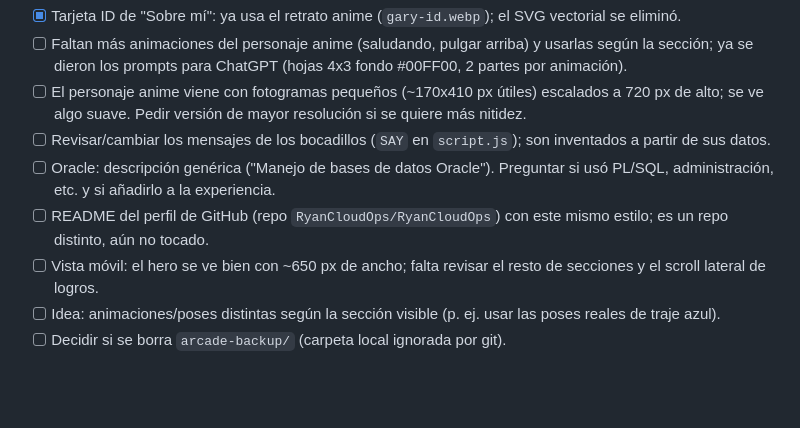
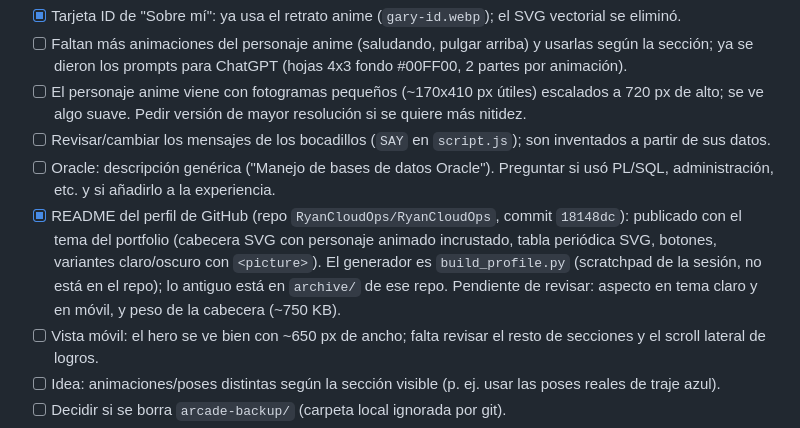
Before and after one commit to RyanCloudOps/Page, a Markdown page: ESTADO.md, the part around the change. Rendered like a GitHub page; blank space fills up the shorter version.

Commit message:
ESTADO.md: README del perfil publicado
Co-Authored-By: Claude Sonnet 5.5 <noreply@anthropic.com>

```diff
--- a/ESTADO.md
+++ b/ESTADO.md
@@ -39,7 +39,7 @@ Portafolio personal (HTML + CSS + JS sin frameworks), bilingüe ES/EN, modo clar
 - [ ] El personaje anime viene con fotogramas pequeños (~170x410 px útiles) escalados a 720 px de alto; se ve algo suave. Pedir versión de mayor resolución si se quiere más nitidez.
 - [ ] Revisar/cambiar los mensajes de los bocadillos (`SAY` en `script.js`); son inventados a partir de sus datos.
 - [ ] Oracle: descripción genérica ("Manejo de bases de datos Oracle"). Preguntar si usó PL/SQL, administración, etc. y si añadirlo a la experiencia.
-- [ ] README del perfil de GitHub (repo `RyanCloudOps/RyanCloudOps`) con este mismo estilo; es un repo distinto, aún no tocado.
+- [x] README del perfil de GitHub (repo `RyanCloudOps/RyanCloudOps`, commit `18148dc`): publicado con el tema del portfolio (cabecera SVG con personaje animado incrustado, tabla periódica SVG, botones, variantes claro/oscuro con `<picture>`). El generador es `build_profile.py` (scratchpad de la sesión, no está en el repo); lo antiguo está en `archive/` de ese repo. Pendiente de revisar: aspecto en tema claro y en móvil, y peso de la cabecera (~750 KB).
 - [ ] Vista móvil: el hero se ve bien con ~650 px de ancho; falta revisar el resto de secciones y el scroll lateral de logros.
 - [ ] Idea: animaciones/poses distintas según la sección visible (p. ej. usar las poses reales de traje azul).
 - [ ] Decidir si se borra `arcade-backup/` (carpeta local ignorada por git).
```
